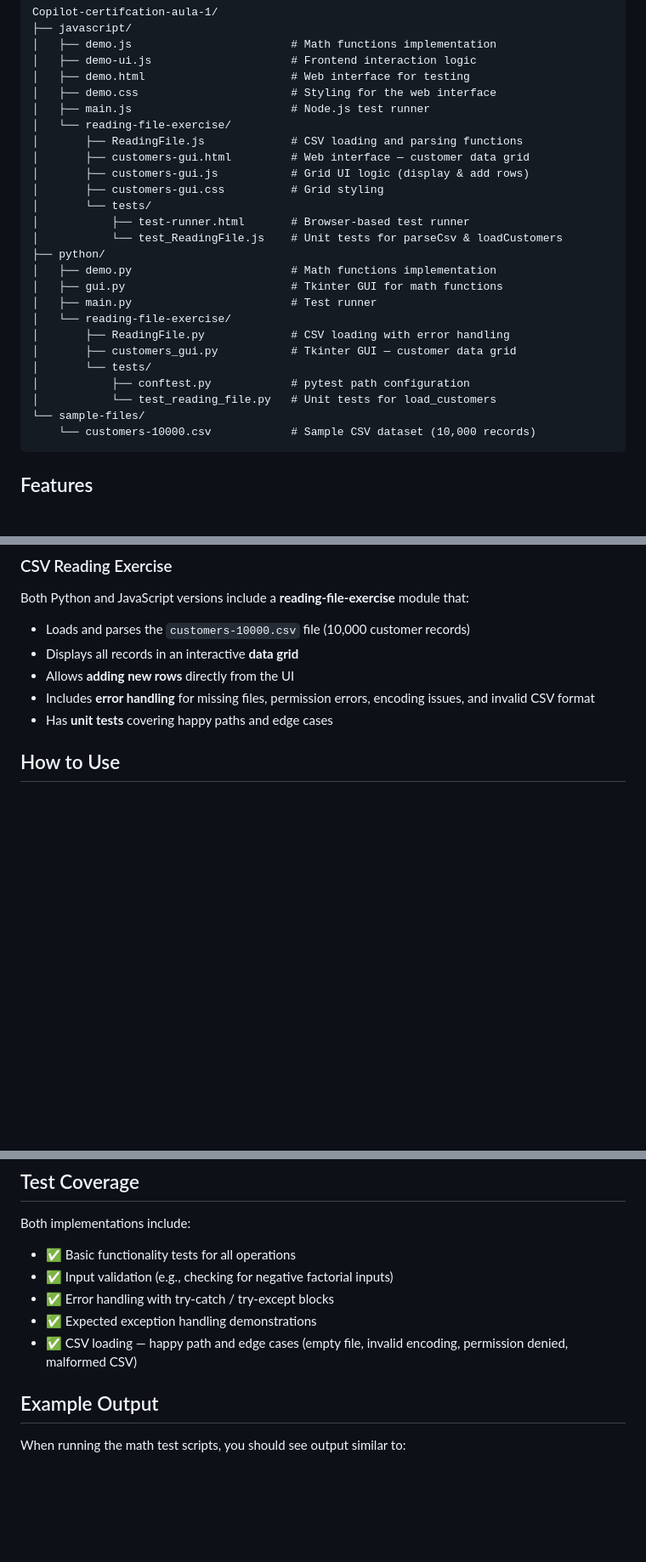
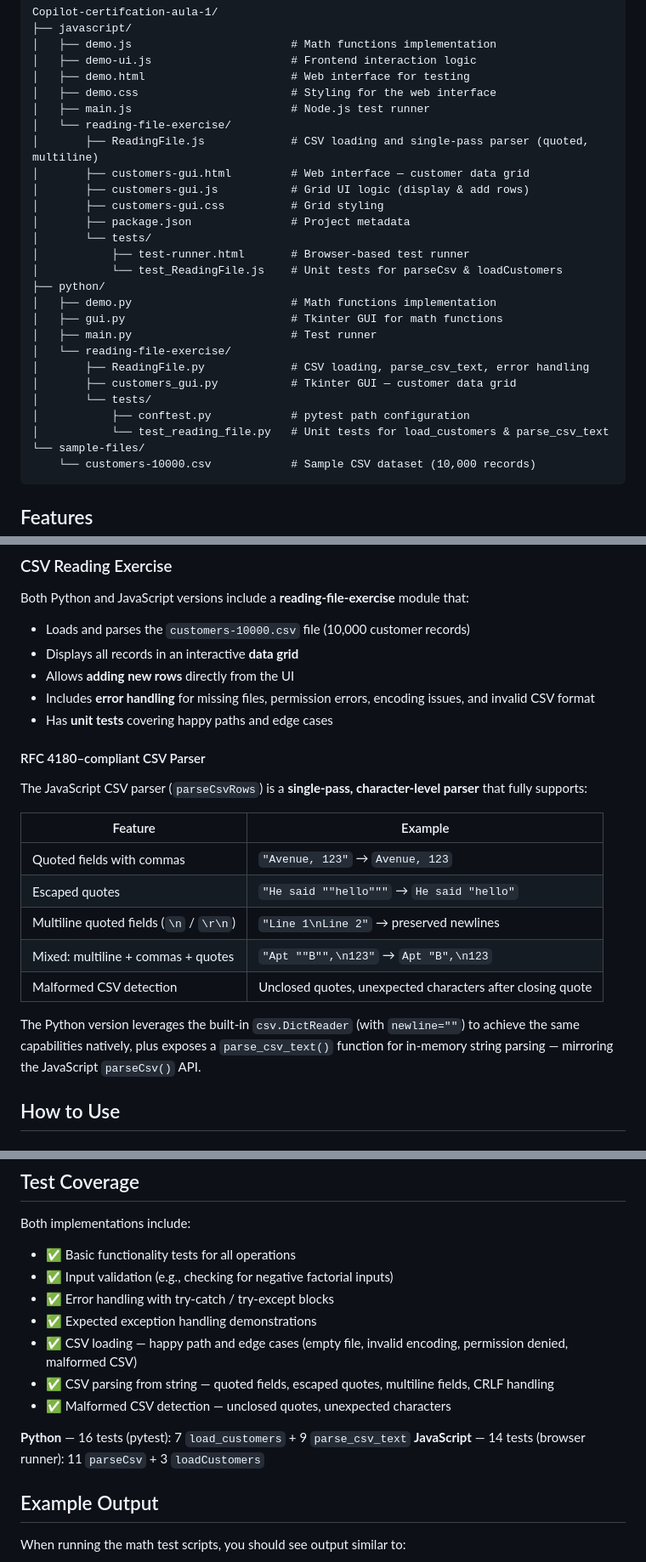
Before and after one commit to leosonic2/Copilot-certifcation-aula-1, a Markdown page: README.md, 3 parts joined by grey strips. Shown at 85% size. GitHub-like rendering; blank space fills up the shorter version.

Commit message:
(documentation): update README.md to clarify CSV parser capabilities and project structure

````diff
--- a/README.md
+++ b/README.md
@@ -17,10 +17,11 @@ Copilot-certifcation-aula-1/
 │   ├── demo.css                       # Styling for the web interface
 │   ├── main.js                        # Node.js test runner
 │   └── reading-file-exercise/
-│       ├── ReadingFile.js             # CSV loading and parsing functions
+│       ├── ReadingFile.js             # CSV loading and single-pass parser (quoted, multiline)
 │       ├── customers-gui.html         # Web interface — customer data grid
 │       ├── customers-gui.js           # Grid UI logic (display & add rows)
 │       ├── customers-gui.css          # Grid styling
+│       ├── package.json               # Project metadata
 │       └── tests/
 │           ├── test-runner.html       # Browser-based test runner
 │           └── test_ReadingFile.js    # Unit tests for parseCsv & loadCustomers
@@ -29,11 +30,11 @@ Copilot-certifcation-aula-1/
 │   ├── gui.py                         # Tkinter GUI for math functions
 │   ├── main.py                        # Test runner
 │   └── reading-file-exercise/
-│       ├── ReadingFile.py             # CSV loading with error handling
+│       ├── ReadingFile.py             # CSV loading, parse_csv_text, error handling
 │       ├── customers_gui.py           # Tkinter GUI — customer data grid
 │       └── tests/
 │           ├── conftest.py            # pytest path configuration
-│           └── test_reading_file.py   # Unit tests for load_customers
+│           └── test_reading_file.py   # Unit tests for load_customers & parse_csv_text
 └── sample-files/
     └── customers-10000.csv            # Sample CSV dataset (10,000 records)
 ```
@@ -77,6 +78,20 @@ Both Python and JavaScript versions include a **reading-file-exercise** module t
 - Allows **adding new rows** directly from the UI
 - Includes **error handling** for missing files, permission errors, encoding issues, and invalid CSV format
 - Has **unit tests** covering happy paths and edge cases
+
+#### RFC 4180–compliant CSV Parser
+
+The JavaScript CSV parser (`parseCsvRows`) is a **single-pass, character-level parser** that fully supports:
+
+| Feature | Example |
+|---|---|
+| Quoted fields with commas | `"Avenue, 123"` → `Avenue, 123` |
+| Escaped quotes | `"He said ""hello"""` → `He said "hello"` |
+| Multiline quoted fields (`\n` / `\r\n`) | `"Line 1\nLine 2"` → preserved newlines |
+| Mixed: multiline + commas + quotes | `"Apt ""B"",\n123"` → `Apt "B",\n123` |
+| Malformed CSV detection | Unclosed quotes, unexpected characters after closing quote |
+
+The Python version leverages the built-in `csv.DictReader` (with `newline=""`) to achieve the same capabilities natively, plus exposes a `parse_csv_text()` function for in-memory string parsing — mirroring the JavaScript `parseCsv()` API.
 
 ## How to Use
 
@@ -161,6 +176,11 @@ Both implementations include:
 - ✅ Error handling with try-catch / try-except blocks
 - ✅ Expected exception handling demonstrations
 - ✅ CSV loading — happy path and edge cases (empty file, invalid encoding, permission denied, malformed CSV)
+- ✅ CSV parsing from string — quoted fields, escaped quotes, multiline fields, CRLF handling
+- ✅ Malformed CSV detection — unclosed quotes, unexpected characters
+
+**Python** — 16 tests (pytest): 7 `load_customers` + 9 `parse_csv_text`
+**JavaScript** — 14 tests (browser runner): 11 `parseCsv` + 3 `loadCustomers`
 
 ## Example Output
 
````
Also changed, not shown: other parts of README.md (+2 -1 lines).
